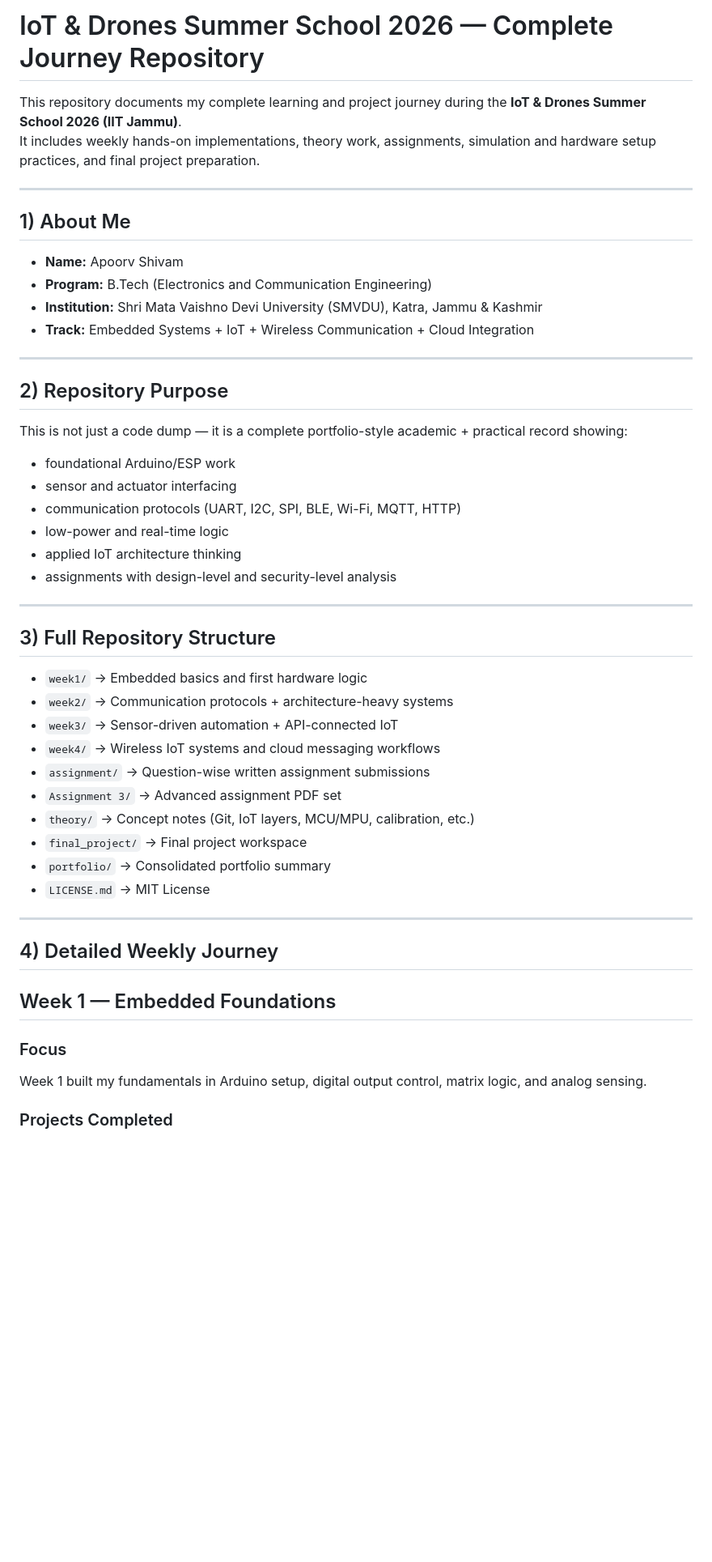
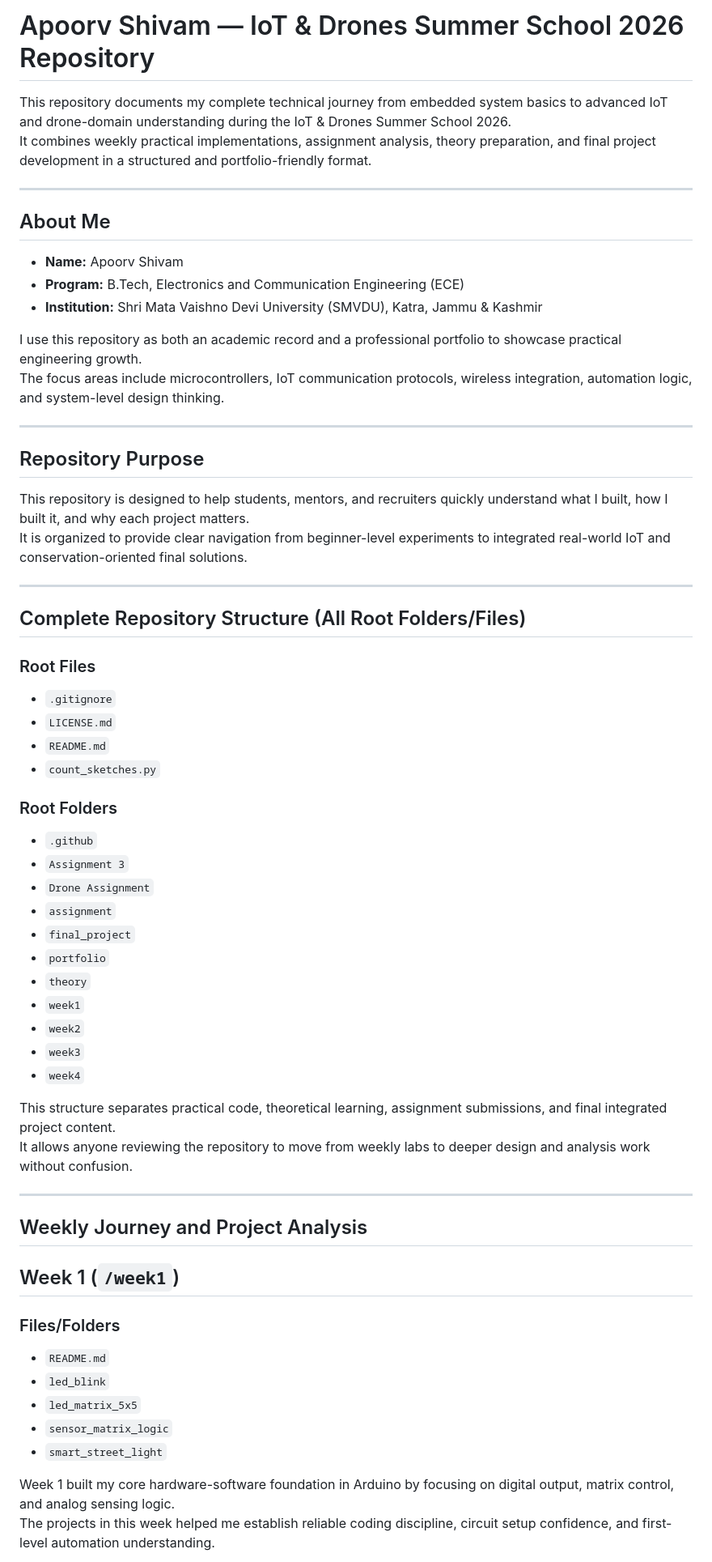
Before and after one commit to apoorvshivam807/iot-summer-school-2026, a Markdown page: README.md, the part around one of its changes. Shown at 81% size. Drawn GitHub-style; blank space fills up the shorter version.

```diff
--- a/README.md
+++ b/README.md
@@ -1,53 +1,65 @@
-# IoT & Drones Summer School 2026 — Complete Journey Repository
+# Apoorv Shivam — IoT & Drones Summer School 2026 Repository
 
-This repository documents my complete learning and project journey during the **IoT & Drones Summer School 2026 (IIT Jammu)**.
-It includes weekly hands-on implementations, theory work, assignments, simulation and hardware setup practices, and final project preparation.
+This repository documents my complete technical journey from embedded system basics to advanced IoT and drone-domain understanding during the IoT & Drones Summer School 2026.
+It combines weekly practical implementations, assignment analysis, theory preparation, and final project development in a structured and portfolio-friendly format.
 
 ---
 
-## 1) About Me
+## About Me
 
 - **Name:** Apoorv Shivam
-- **Program:** B.Tech (Electronics and Communication Engineering)
+- **Program:** B.Tech, Electronics and Communication Engineering (ECE)
 - **Institution:** Shri Mata Vaishno Devi University (SMVDU), Katra, Jammu & Kashmir
-- **Track:** Embedded Systems + IoT + Wireless Communication + Cloud Integration
+
+I use this repository as both an academic record and a professional portfolio to showcase practical engineering growth.
+The focus areas include microcontrollers, IoT communication protocols, wireless integration, automation logic, and system-level design thinking.
 
 ---
 
-## 2) Repository Purpose
+## Repository Purpose
 
-This is not just a code dump — it is a complete portfolio-style academic + practical record showing:
-
-- foundational Arduino/ESP work
-- sensor and actuator interfacing
-- communication protocols (UART, I2C, SPI, BLE, Wi-Fi, MQTT, HTTP)
-- low-power and real-time logic
-- applied IoT architecture thinking
-- assignments with design-level and security-level analysis
+This repository is designed to help students, mentors, and recruiters quickly understand what I built, how I built it, and why each project matters.
+It is organized to provide clear navigation from beginner-level experiments to integrated real-world IoT and conservation-oriented final solutions.
 
 ---
 
-## 3) Full Repository Structure
+## Complete Repository Structure (All Root Folders/Files)
 
-- `week1/` → Embedded basics and first hardware logic
-- `week2/` → Communication protocols + architecture-heavy systems
-- `week3/` → Sensor-driven automation + API-connected IoT
-- `week4/` → Wireless IoT systems and cloud messaging workflows
-- `assignment/` → Question-wise written assignment submissions
-- `Assignment 3/` → Advanced assignment PDF set
-- `theory/` → Concept notes (Git, IoT layers, MCU/MPU, calibration, etc.)
-- `final_project/` → Final project workspace
-- `portfolio/` → Consolidated portfolio summary
-- `LICENSE.md` → MIT License
+### Root Files
+- `.gitignore`
+- `LICENSE.md`
+- `README.md`
+- `count_sketches.py`
+
+### Root Folders
+- `.github`
+- `Assignment 3`
+- `Drone Assignment`
+- `assignment`
+- `final_project`
+- `portfolio`
+- `theory`
+- `week1`
+- `week2`
+- `week3`
+- `week4`
+
+This structure separates practical code, theoretical learning, assignment submissions, and final integrated project content.
+It allows anyone reviewing the repository to move from weekly labs to deeper design and analysis work without confusion.
 
 ---
 
-## 4) Detailed Weekly Journey
+## Weekly Journey and Project Analysis
 
-## Week 1 — Embedded Foundations
+## Week 1 (`/week1`)
 
-### Focus
-Week 1 built my fundamentals in Arduino setup, digital output control, matrix logic, and analog sensing.
+### Files/Folders
+- `README.md`
+- `led_blink`
+- `led_matrix_5x5`
+- `sensor_matrix_logic`
+- `smart_street_light`
 
-### Projects Completed
+Week 1 built my core hardware-software foundation in Arduino by focusing on digital output, matrix control, and analog sensing logic.
+The projects in this week helped me establish reliable coding discipline, circuit setup confidence, and first-level automation understanding.
 
```
Also changed, not shown: other parts of README.md (+251 -253 lines).
